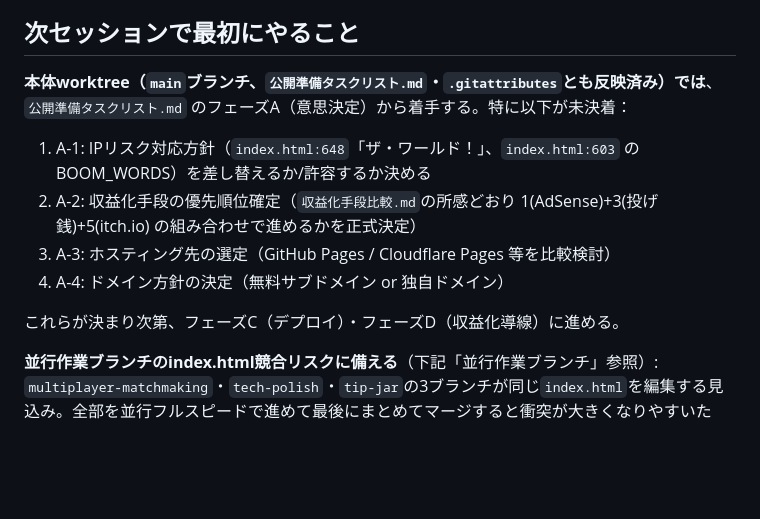
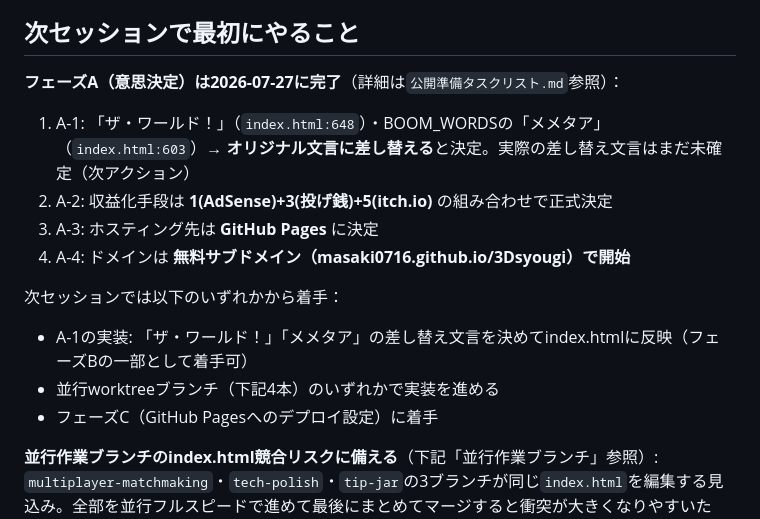
Before and after one commit to masaki0716/3Dsyougi, a Markdown page: CLAUDE.md, the part around the change. Drawn GitHub-style; blank space fills up the shorter version.

```diff
--- a/CLAUDE.md
+++ b/CLAUDE.md
@@ -13,14 +13,17 @@ knowledgeBaseSystemベースディレクトリの管理下プロジェクト一
 
 ## 次セッションで最初にやること
 
-**本体worktree（`main`ブランチ、`公開準備タスクリスト.md`・`.gitattributes`とも反映済み）では**、`公開準備タスクリスト.md` のフェーズA（意思決定）から着手する。特に以下が未決着：
+**フェーズA（意思決定）は2026-07-27に完了**（詳細は`公開準備タスクリスト.md`参照）：
 
-1. A-1: IPリスク対応方針（`index.html:648`「ザ・ワールド！」、`index.html:603` のBOOM_WORDS）を差し替えるか/許容するか決める
-2. A-2: 収益化手段の優先順位確定（`収益化手段比較.md`の所感どおり 1(AdSense)+3(投げ銭)+5(itch.io) の組み合わせで進めるかを正式決定）
-3. A-3: ホスティング先の選定（GitHub Pages / Cloudflare Pages 等を比較検討）
-4. A-4: ドメイン方針の決定（無料サブドメイン or 独自ドメイン）
+1. A-1: 「ザ・ワールド！」（`index.html:648`）・BOOM_WORDSの「メメタア」（`index.html:603`）→ **オリジナル文言に差し替える**と決定。実際の差し替え文言はまだ未確定（次アクション）
+2. A-2: 収益化手段は **1(AdSense)+3(投げ銭)+5(itch.io)** の組み合わせで正式決定
+3. A-3: ホスティング先は **GitHub Pages** に決定
+4. A-4: ドメインは **無料サブドメイン（masaki0716.github.io/3Dsyougi）で開始**
 
-これらが決まり次第、フェーズC（デプロイ）・フェーズD（収益化導線）に進める。
+次セッションでは以下のいずれかから着手：
+- A-1の実装: 「ザ・ワールド！」「メメタア」の差し替え文言を決めてindex.htmlに反映（フェーズBの一部として着手可）
+- 並行worktreeブランチ（下記4本）のいずれかで実装を進める
+- フェーズC（GitHub Pagesへのデプロイ設定）に着手
 
 **並行作業ブランチのindex.html競合リスクに備える**（下記「並行作業ブランチ」参照）: `multiplayer-matchmaking`・`tech-polish`・`tip-jar`の3ブランチが同じ`index.html`を編集する見込み。全部を並行フルスピードで進めて最後にまとめてマージすると衝突が大きくなりやすいため、**完了したブランチから順次PR→マージし、残りのブランチは都度 `git fetch origin && git merge origin/main` で追従する**運用にする（グローバルCLAUDE.mdルール16）。次セッションでは、どのブランチから着手するか順番を決めるか、着手したブランチが完了し次第すぐmainへマージする。
 
```
Also changed, not shown: 公開準備タスクリスト.md (+10 -11 lines).
